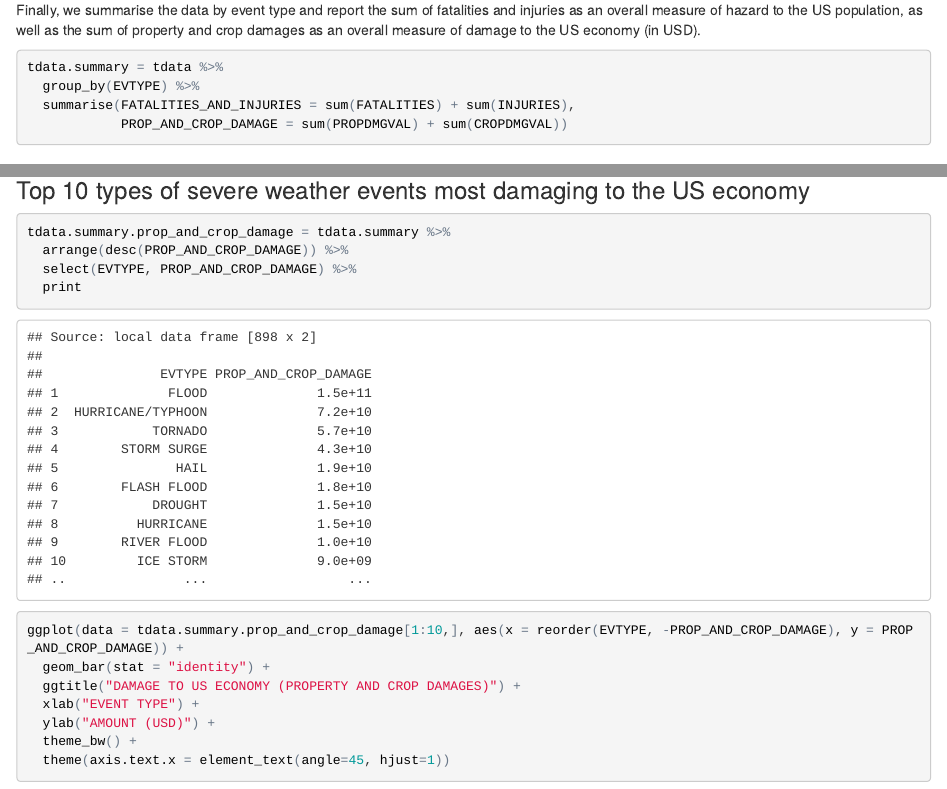
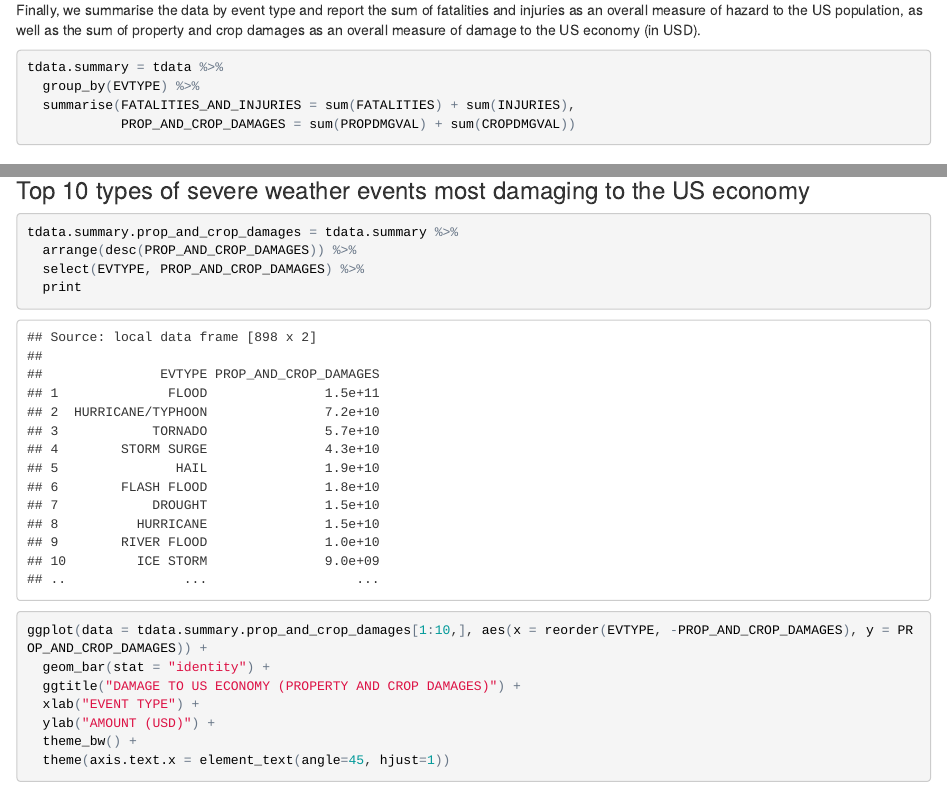
Before and after one commit to marcora/RepData_PeerAssessment2, an R Markdown document (PA2_template.Rmd): the page in a window 1100 px wide, from 2300 px down, and a second part further down, joined at a grey line. The pictures show the output file PA2_template.html that the author committed with the source, opened offline.

Commit message:
Minor fixes

````diff
--- a/PA2_template.Rmd
+++ b/PA2_template.Rmd
@@ -104,7 +104,7 @@ Finally, we summarise the data by event type and report the sum of fatalities an
 tdata.summary = tdata %>%
   group_by(EVTYPE) %>%
   summarise(FATALITIES_AND_INJURIES = sum(FATALITIES) + sum(INJURIES),
-            PROP_AND_CROP_DAMAGE = sum(PROPDMGVAL) + sum(CROPDMGVAL))
+            PROP_AND_CROP_DAMAGES = sum(PROPDMGVAL) + sum(CROPDMGVAL))
 ```
 
 ### Top 10 types of severe weather events most hazardous to the US population
@@ -127,12 +127,12 @@ ggplot(data = tdata.summary.fatalities_and_injuries[1:10,], aes(x = reorder(EVTY
 ### Top 10 types of severe weather events most damaging to the US economy
 
 ```{r}
-tdata.summary.prop_and_crop_damage = tdata.summary %>%
-  arrange(desc(PROP_AND_CROP_DAMAGE)) %>%
-  select(EVTYPE, PROP_AND_CROP_DAMAGE) %>%
+tdata.summary.prop_and_crop_damages = tdata.summary %>%
+  arrange(desc(PROP_AND_CROP_DAMAGES)) %>%
+  select(EVTYPE, PROP_AND_CROP_DAMAGES) %>%
   print
 
-ggplot(data = tdata.summary.prop_and_crop_damage[1:10,], aes(x = reorder(EVTYPE, -PROP_AND_CROP_DAMAGE), y = PROP_AND_CROP_DAMAGE)) +
+ggplot(data = tdata.summary.prop_and_crop_damages[1:10,], aes(x = reorder(EVTYPE, -PROP_AND_CROP_DAMAGES), y = PROP_AND_CROP_DAMAGES)) +
   geom_bar(stat = "identity") +
   ggtitle("DAMAGE TO US ECONOMY (PROPERTY AND CROP DAMAGES)") +
   xlab("EVENT TYPE") +
````
Also changed, not shown: PA2_template.html, PA2_template.md, PA2_template.Rmd (2 more changed lines).
